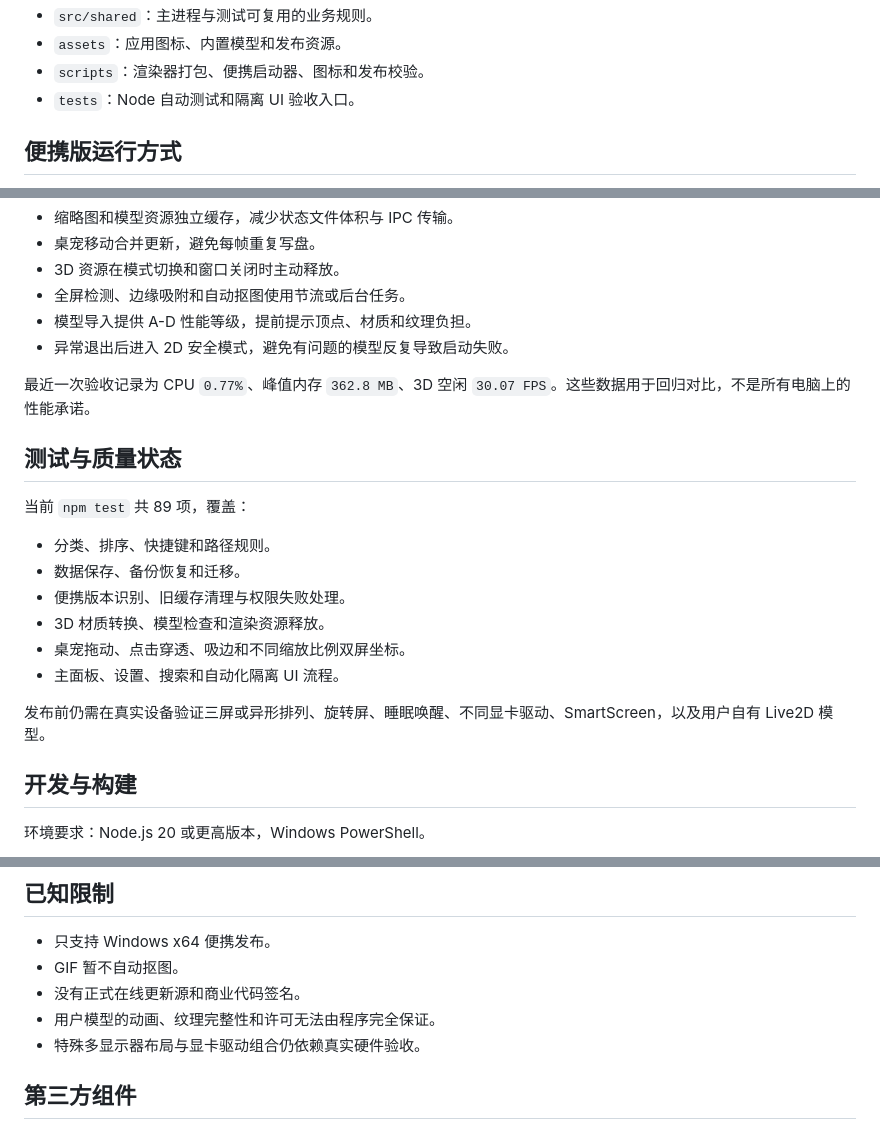
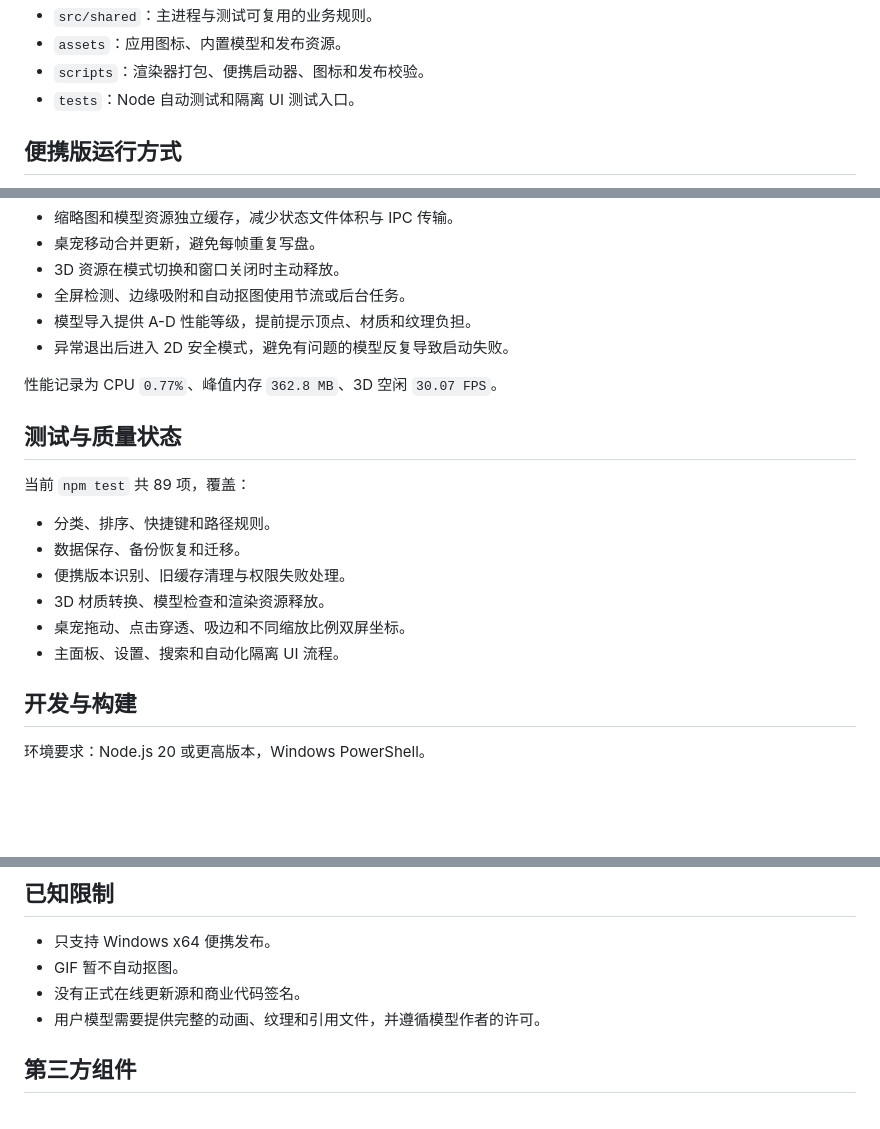
Before and after one commit to YunsuStudio/QuickPet, a Markdown page: 项目说明.md, 3 parts joined by grey strips. Drawn GitHub-style; blank space fills up the shorter version.

```diff
--- a/项目说明.md
+++ b/项目说明.md
@@ -75,7 +75,7 @@ flowchart LR
 - `src/shared`：主进程与测试可复用的业务规则。
 - `assets`：应用图标、内置模型和发布资源。
 - `scripts`：渲染器打包、便携启动器、图标和发布校验。
-- `tests`：Node 自动测试和隔离 UI 验收入口。
+- `tests`：Node 自动测试和隔离 UI 测试入口。
 
 ## 便携版运行方式
 
@@ -123,7 +123,7 @@ flowchart TD
 - 模型导入提供 A-D 性能等级，提前提示顶点、材质和纹理负担。
 - 异常退出后进入 2D 安全模式，避免有问题的模型反复导致启动失败。
 
-最近一次验收记录为 CPU `0.77%`、峰值内存 `362.8 MB`、3D 空闲 `30.07 FPS`。这些数据用于回归对比，不是所有电脑上的性能承诺。
+性能记录为 CPU `0.77%`、峰值内存 `362.8 MB`、3D 空闲 `30.07 FPS`。
 
 ## 测试与质量状态
 
@@ -135,8 +135,6 @@ flowchart TD
 - 3D 材质转换、模型检查和渲染资源释放。
 - 桌宠拖动、点击穿透、吸边和不同缩放比例双屏坐标。
 - 主面板、设置、搜索和自动化隔离 UI 流程。
-
-发布前仍需在真实设备验证三屏或异形排列、旋转屏、睡眠唤醒、不同显卡驱动、SmartScreen，以及用户自有 Live2D 模型。
 
 ## 开发与构建
 
@@ -183,8 +181,7 @@ npm run build
 - 只支持 Windows x64 便携发布。
 - GIF 暂不自动抠图。
 - 没有正式在线更新源和商业代码签名。
-- 用户模型的动画、纹理完整性和许可无法由程序完全保证。
-- 特殊多显示器布局与显卡驱动组合仍依赖真实硬件验收。
+- 用户模型需要提供完整的动画、纹理和引用文件，并遵循模型作者的许可。
 
 ## 第三方组件
 
```
Also changed, not shown: README.md (+2 -4 lines), 使用说明.md (+0 -10 lines).
